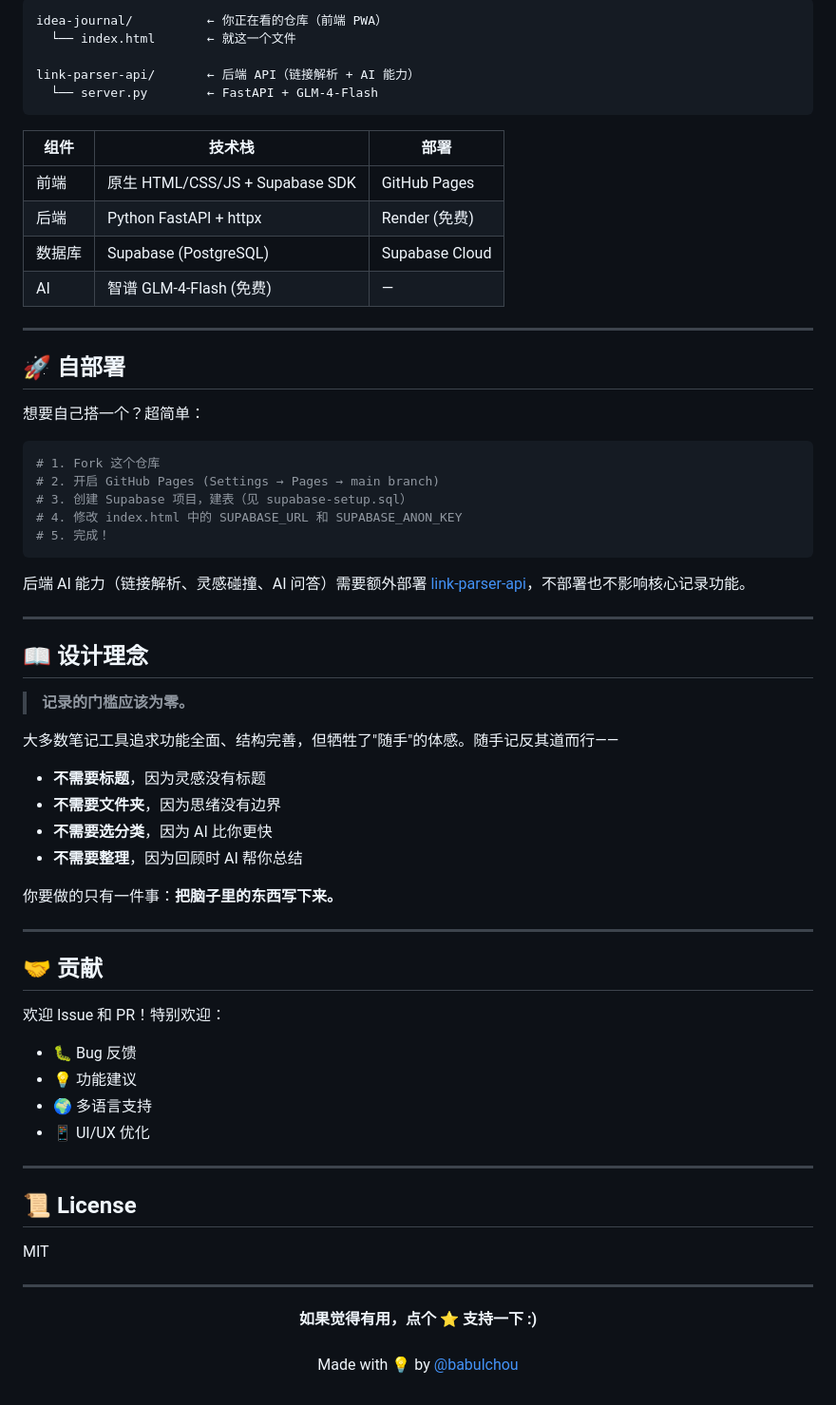
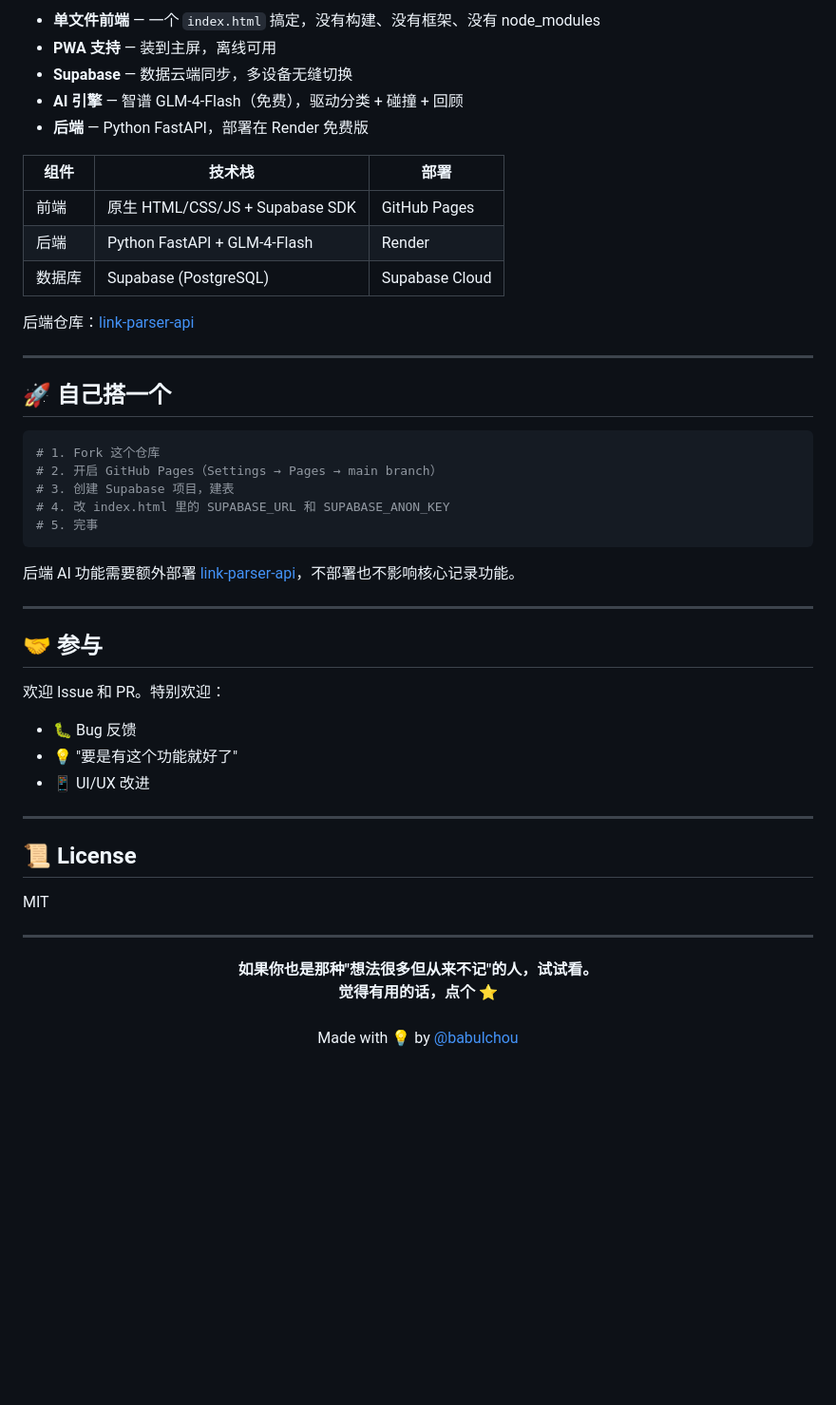
Before and after one commit to babulchou/idea-journal, a Markdown page: README.md, the part around one of its changes. Shown at 95% size. Drawn GitHub-style; blank space fills up the shorter version.

````diff
--- a/README.md
+++ b/README.md
@@ -77,59 +83,40 @@ AI 自动提取关键词生成标签，也可以手动编辑。标签云可视
 
-```
-idea-journal/          ← 你正在看的仓库（前端 PWA）
-  └── index.html       ← 就这一个文件
-
-link-parser-api/       ← 后端 API（链接解析 + AI 能力）
-  └── server.py        ← FastAPI + GLM-4-Flash
-```
+- **单文件前端** — 一个 `index.html` 搞定，没有构建、没有框架、没有 node_modules
+- **PWA 支持** — 装到主屏，离线可用
+- **Supabase** — 数据云端同步，多设备无缝切换
+- **AI 引擎** — 智谱 GLM-4-Flash（免费），驱动分类 + 碰撞 + 回顾
+- **后端** — Python FastAPI，部署在 Render 免费版
 
 | 组件 | 技术栈 | 部署 |
 |------|--------|------|
 | 前端 | 原生 HTML/CSS/JS + Supabase SDK | GitHub Pages |
-| 后端 | Python FastAPI + httpx | Render (免费) |
+| 后端 | Python FastAPI + GLM-4-Flash | Render |
 | 数据库 | Supabase (PostgreSQL) | Supabase Cloud |
-| AI | 智谱 GLM-4-Flash (免费) | — |
+
+后端仓库：[link-parser-api](https://github.com/babulchou/link-parser-api)
 
 ---
 
-## 🚀 自部署
-
-想要自己搭一个？超简单：
+## 🚀 自己搭一个
 
 ```bash
 # 1. Fork 这个仓库
-# 2. 开启 GitHub Pages (Settings → Pages → main branch)
-# 3. 创建 Supabase 项目，建表（见 supabase-setup.sql）
-# 4. 修改 index.html 中的 SUPABASE_URL 和 SUPABASE_ANON_KEY
-# 5. 完成！
+# 2. 开启 GitHub Pages（Settings → Pages → main branch）
+# 3. 创建 Supabase 项目，建表
+# 4. 改 index.html 里的 SUPABASE_URL 和 SUPABASE_ANON_KEY
+# 5. 完事
 ```
 
-后端 AI 能力（链接解析、灵感碰撞、AI 问答）需要额外部署 [link-parser-api](https://github.com/babulchou/link-parser-api)，不部署也不影响核心记录功能。
+后端 AI 功能需要额外部署 [link-parser-api](https://github.com/babulchou/link-parser-api)，不部署也不影响核心记录功能。
 
 ---
 
-## 📖 设计理念
+## 🤝 参与
 
-> **记录的门槛应该为零。**
-
-大多数笔记工具追求功能全面、结构完善，但牺牲了"随手"的体感。随手记反其道而行——
-
-- **不需要标题**，因为灵感没有标题
-- **不需要文件夹**，因为思绪没有边界
-- **不需要选分类**，因为 AI 比你更快
-- **不需要整理**，因为回顾时 AI 帮你总结
-
-你要做的只有一件事：**把脑子里的东西写下来。**
-
----
-
-## 🤝 贡献
-
-欢迎 Issue 和 PR！特别欢迎：
+欢迎 Issue 和 PR。特别欢迎：
 - 🐛 Bug 反馈
-- 💡 功能建议
-- 🌍 多语言支持
-- 📱 UI/UX 优化
+- 💡 "要是有这个功能就好了"
+- 📱 UI/UX 改进
 
 ---
 
@@ -140,7 +127,9 @@ MIT
 ---
 
 <p align="center">
-  <strong>如果觉得有用，点个 ⭐ 支持一下 :)</strong>
+  <strong>如果你也是那种"想法很多但从来不记"的人，试试看。</strong>
+  <br>
+  <strong>觉得有用的话，点个 ⭐</strong>
   <br><br>
   Made with 💡 by <a href="https://github.com/babulchou">@babulchou</a>
 </p>
````
Also changed, not shown: other parts of README.md (+49 -43 lines).
